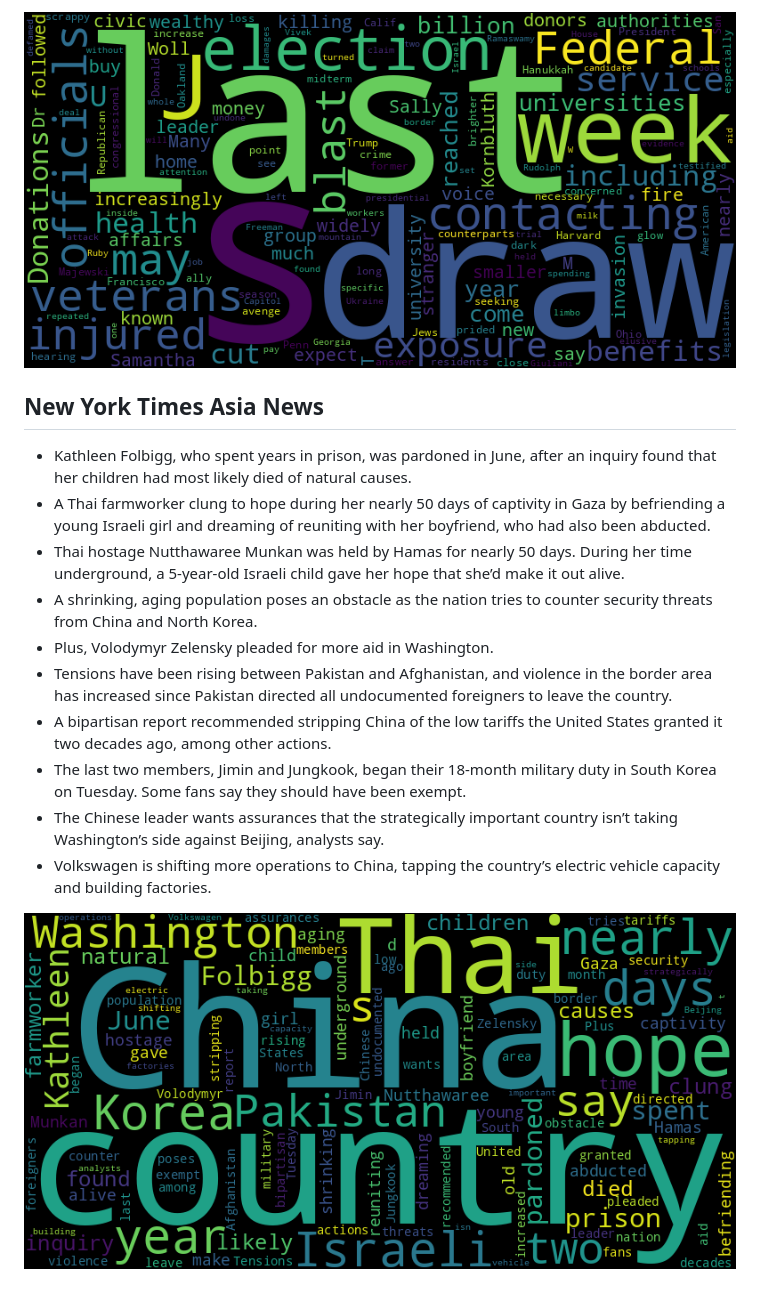
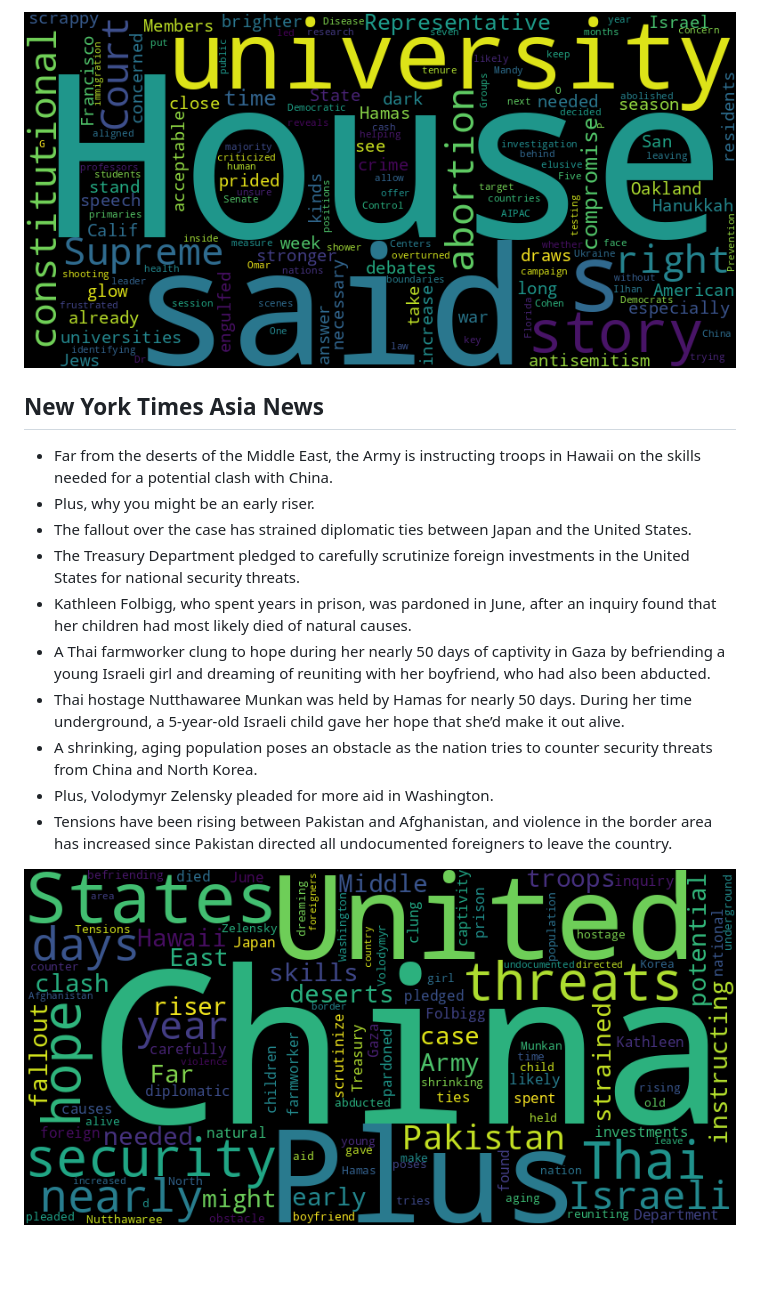
Before and after one commit to Ian729/NewsArchive, a Markdown page: README.md, the part around one of its changes. Rendered like a GitHub page; pictures changed too: asian.png, usnews.png; blank space fills up the shorter version.

```diff
--- a/README.md
+++ b/README.md
@@ -28,15 +28,15 @@ Auto RSS New York Times and Generate Word Cloud
 
 ![US](./usnews.png)
 ## New York Times Asia News
+* Far from the deserts of the Middle East, the Army is instructing troops in Hawaii on the skills needed for a potential clash with China.
+* Plus, why you might be an early riser.
+* The fallout over the case has strained diplomatic ties between Japan and the United States.
+* The Treasury Department pledged to carefully scrutinize foreign investments in the United States for national security threats.
 * Kathleen Folbigg, who spent years in prison, was pardoned in June, after an inquiry found that her children had most likely died of natural causes.
 * A Thai farmworker clung to hope during her nearly 50 days of captivity in Gaza by befriending a young Israeli girl and dreaming of reuniting with her boyfriend, who had also been abducted.
 * Thai hostage Nutthawaree Munkan was held by Hamas for nearly 50 days. During her time underground, a 5-year-old Israeli child gave her hope that she’d make it out alive.
 * A shrinking, aging population poses an obstacle as the nation tries to counter security threats from China and North Korea.
 * Plus, Volodymyr Zelensky pleaded for more aid in Washington.
 * Tensions have been rising between Pakistan and Afghanistan, and violence in the border area has increased since Pakistan directed all undocumented foreigners to leave the country.
-* A bipartisan report recommended stripping China of the low tariffs the United States granted it two decades ago, among other actions.
-* The last two members, Jimin and Jungkook, began their 18-month military duty in South Korea on Tuesday. Some fans say they should have been exempt.
-* The Chinese leader wants assurances that the strategically important country isn’t taking Washington’s side against Beijing, analysts say.
-* Volkswagen is shifting more operations to China, tapping the country’s electric vehicle capacity and building factories.
 
 ![Asian](./asian.png)
```
Also changed, not shown: other parts of README.md (+19 -19 lines), global.png, 1 other file.
